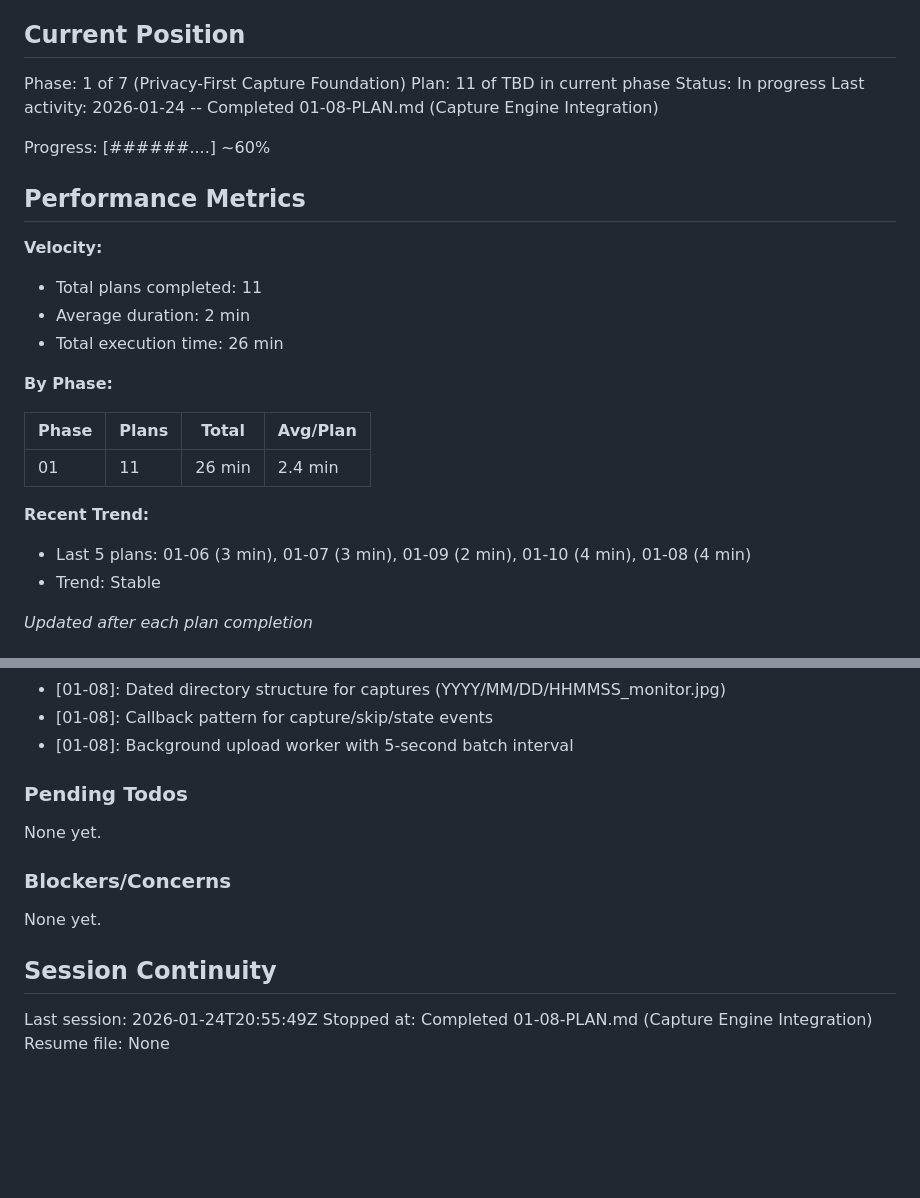
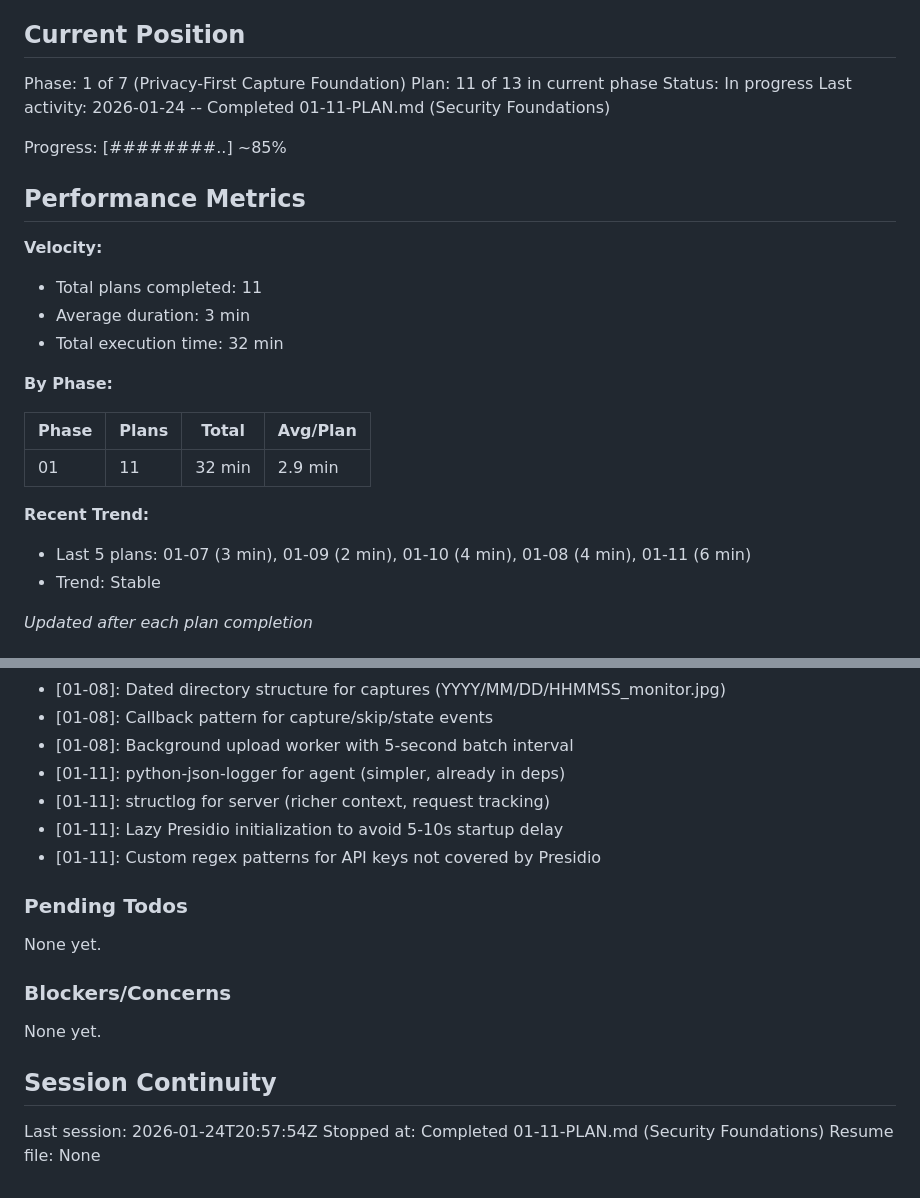
Before and after one commit to Arnarsson/Jarvis, a Markdown page: .planning/STATE.md, 2 parts joined by grey strips. Drawn GitHub-style; blank space fills up the shorter version.

Commit message:
docs(01-11): complete security foundations plan
Tasks completed: 2/2
- Structured logging for agent and server
- PII detection with Presidio

SUMMARY: .planning/phases/01-privacy-first-capture-foundation/01-11-SUMMARY.md

```diff
--- a/.planning/STATE.md
+++ b/.planning/STATE.md
@@ -10,27 +10,27 @@ See: .planning/PROJECT.md (updated 2026-01-24)
 ## Current Position
 
 Phase: 1 of 7 (Privacy-First Capture Foundation)
-Plan: 11 of TBD in current phase
+Plan: 11 of 13 in current phase
 Status: In progress
-Last activity: 2026-01-24 -- Completed 01-08-PLAN.md (Capture Engine Integration)
+Last activity: 2026-01-24 -- Completed 01-11-PLAN.md (Security Foundations)
 
-Progress: [######....] ~60%
+Progress: [########..] ~85%
 
 ## Performance Metrics
 
 **Velocity:**
 - Total plans completed: 11
-- Average duration: 2 min
-- Total execution time: 26 min
+- Average duration: 3 min
+- Total execution time: 32 min
 
 **By Phase:**
 
 | Phase | Plans | Total | Avg/Plan |
 |-------|-------|-------|----------|
-| 01 | 11 | 26 min | 2.4 min |
+| 01 | 11 | 32 min | 2.9 min |
 
 **Recent Trend:**
-- Last 5 plans: 01-06 (3 min), 01-07 (3 min), 01-09 (2 min), 01-10 (4 min), 01-08 (4 min)
+- Last 5 plans: 01-07 (3 min), 01-09 (2 min), 01-10 (4 min), 01-08 (4 min), 01-11 (6 min)
 - Trend: Stable
 
 *Updated after each plan completion*
@@ -82,6 +82,10 @@ Recent decisions affecting current work:
 - [01-08]: Dated directory structure for captures (YYYY/MM/DD/HHMMSS_monitor.jpg)
 - [01-08]: Callback pattern for capture/skip/state events
 - [01-08]: Background upload worker with 5-second batch interval
+- [01-11]: python-json-logger for agent (simpler, already in deps)
+- [01-11]: structlog for server (richer context, request tracking)
+- [01-11]: Lazy Presidio initialization to avoid 5-10s startup delay
+- [01-11]: Custom regex patterns for API keys not covered by Presidio
 
 ### Pending Todos
 
@@ -93,6 +97,6 @@ None yet.
 
 ## Session Continuity
 
-Last session: 2026-01-24T20:55:49Z
-Stopped at: Completed 01-08-PLAN.md (Capture Engine Integration)
+Last session: 2026-01-24T20:57:54Z
+Stopped at: Completed 01-11-PLAN.md (Security Foundations)
 Resume file: None
```
Also changed, not shown: 1 other file.
